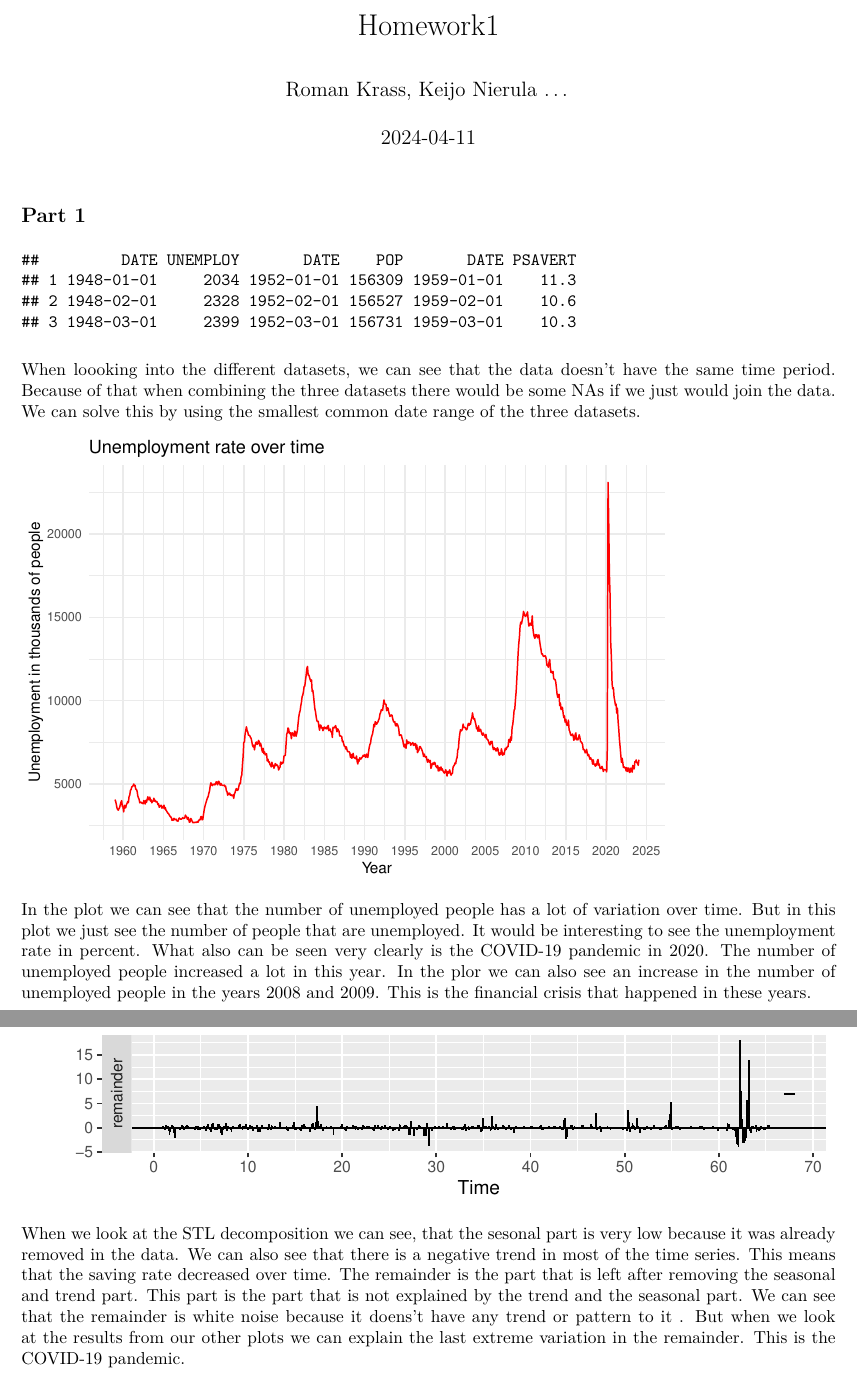
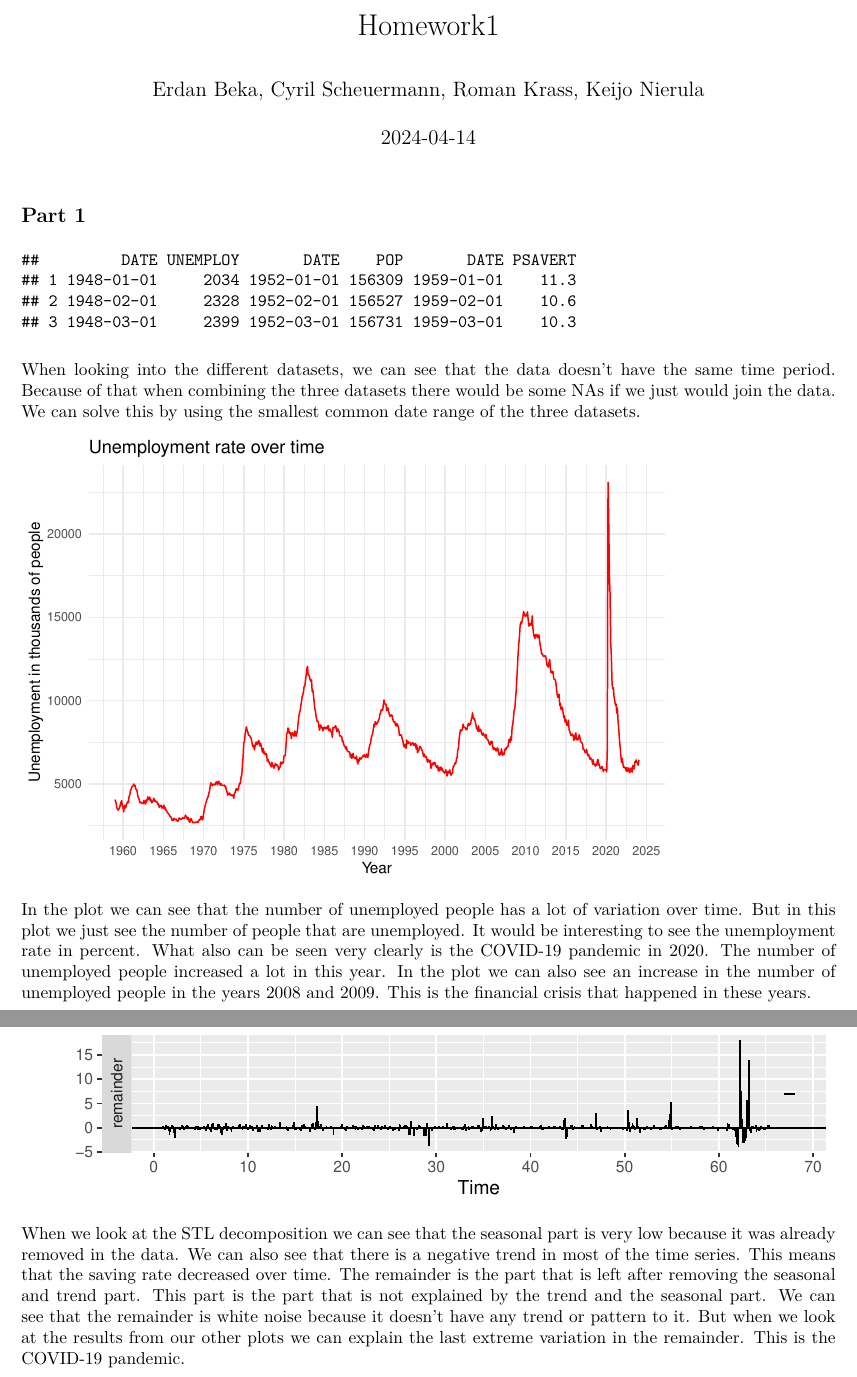
Before and after one commit to RomanKrass/SBD1, an R Markdown document (Homework1/Homework1.Rmd): two parts of pages 1 and 6 of 9, joined at a grey line, cut so that both start at the same text. The pictures show the output file Homework1/Homework1.pdf that the author committed with the source.

Commit message:
some final cleanup

````diff
--- a/Homework1/Homework1.Rmd
+++ b/Homework1/Homework1.Rmd
@@ -1,7 +1,7 @@
 ---
 title: "Homework1"
-author: "Roman Krass, Keijo Nierula ..."
-date: "2024-04-11"
+author: "Erdan Beka, Cyril Scheuermann, Roman Krass, Keijo Nierula"
+date: "2024-04-14"
 output: pdf_document
 ---
 
@@ -31,7 +31,7 @@ personalSavingRate <- read_csv("./PSAVERT.csv")
 # show first 3 lines of the datasets
 cbind(head(unemploy, 3), head(population, 3), head(personalSavingRate, 3))
 ```
-When loooking into the different datasets, we can see that the data doesn't have the same time period. Because of that when combining the three datasets there would be some NAs if we just would join the data. We can solve this by using the smallest common date range of the three datasets.
+When looking into the different datasets, we can see that the data doesn't have the same time period. Because of that when combining the three datasets there would be some NAs if we just would join the data. We can solve this by using the smallest common date range of the three datasets.
 
 ```{r, echo=FALSE}
 # Combine the three datasets to one tsibble with the DATE starting from 1959-01-01
@@ -58,7 +58,7 @@ ggplot(data, aes(x = DATE)) +
 
 In the plot we can see that the number of unemployed people has a lot of variation over time. But in this plot we just see the number of people that are unemployed. It would be interesting to see the unemployment rate in percent.
 What also can be seen very clearly is the COVID-19 pandemic in 2020. The number of unemployed people increased a lot in this year.
-In the plor we can also see an increase in the number of unemployed people in the years 2008 and 2009. This is the financial crisis that happened in these years.
+In the plot we can also see an increase in the number of unemployed people in the years 2008 and 2009. This is the financial crisis that happened in these years.
 
 ```{r timePlot SavingRate, out.width="80%", warning=FALSE, echo=FALSE}
 # Plot the personal saving rate over time
@@ -180,8 +180,8 @@ stl_result <- stl(savingRate_ts, t.window = 12, s.window = "periodic", robust =
 autoplot(stl_result)
 ```
 
-When we look at the STL decomposition we can see, that the sesonal part is very low because it was already removed in the data. We can also see that there is a negative trend in most of the time series. This means that the saving rate decreased over time. The remainder is the part that is left after removing the seasonal and trend part. This part is the part that is not explained by the trend and the seasonal part.
-We can see that the remainder is white noise because it doens't have any trend or pattern to it . But when we look at the results from our other plots we can explain the last extreme variation in the remainder. This is the COVID-19 pandemic.
+When we look at the STL decomposition we can see that the seasonal part is very low because it was already removed in the data. We can also see that there is a negative trend in most of the time series. This means that the saving rate decreased over time. The remainder is the part that is left after removing the seasonal and trend part. This part is the part that is not explained by the trend and the seasonal part.
+We can see that the remainder is white noise because it doesn’t  have any trend or pattern to it. But when we look at the results from our other plots we can explain the last extreme variation in the remainder. This is the COVID-19 pandemic.
 
 
 ```{r, echo=FALSE, warning=FALSE}
````
Also changed, not shown: Homework1/Homework1.pdf, Homework1/Homework1.Rmd (4 more changed lines).
